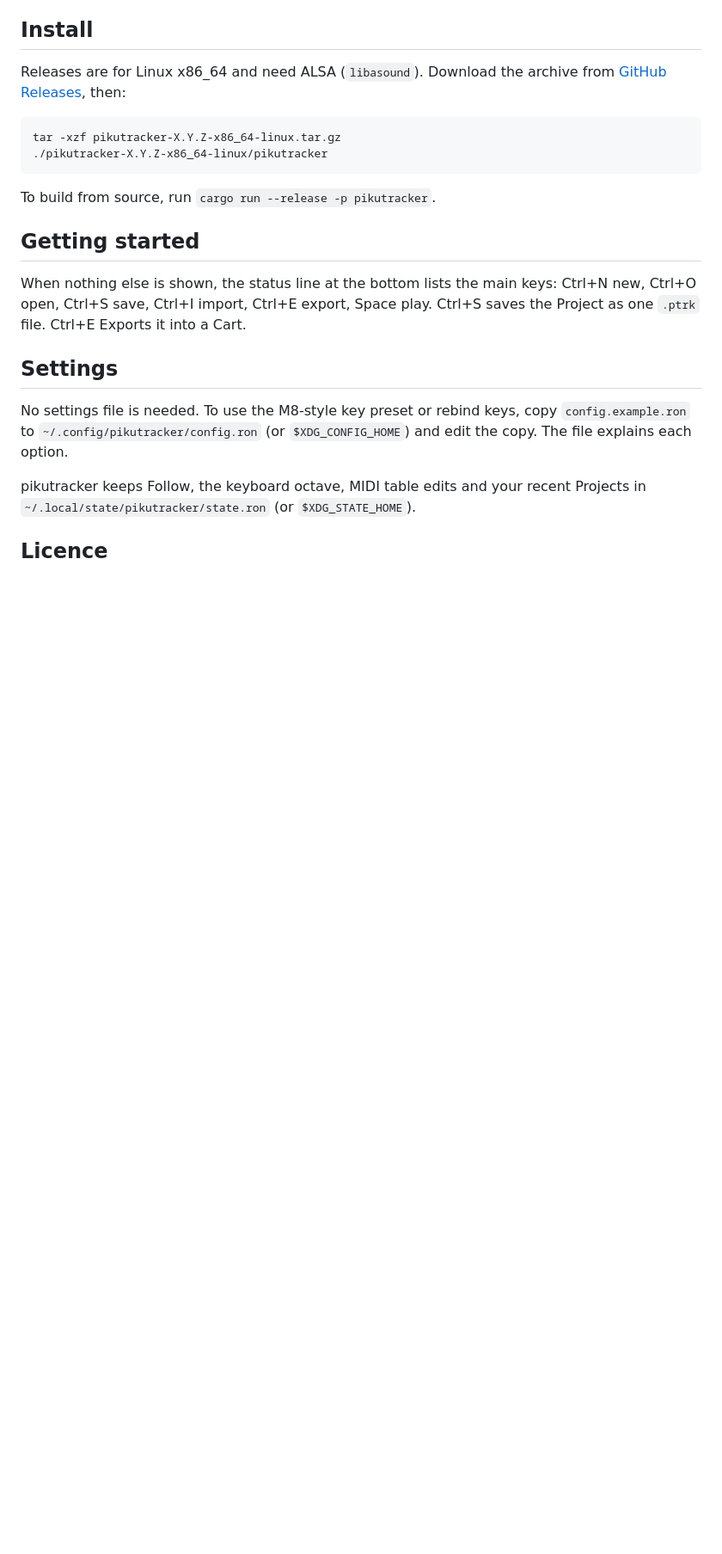
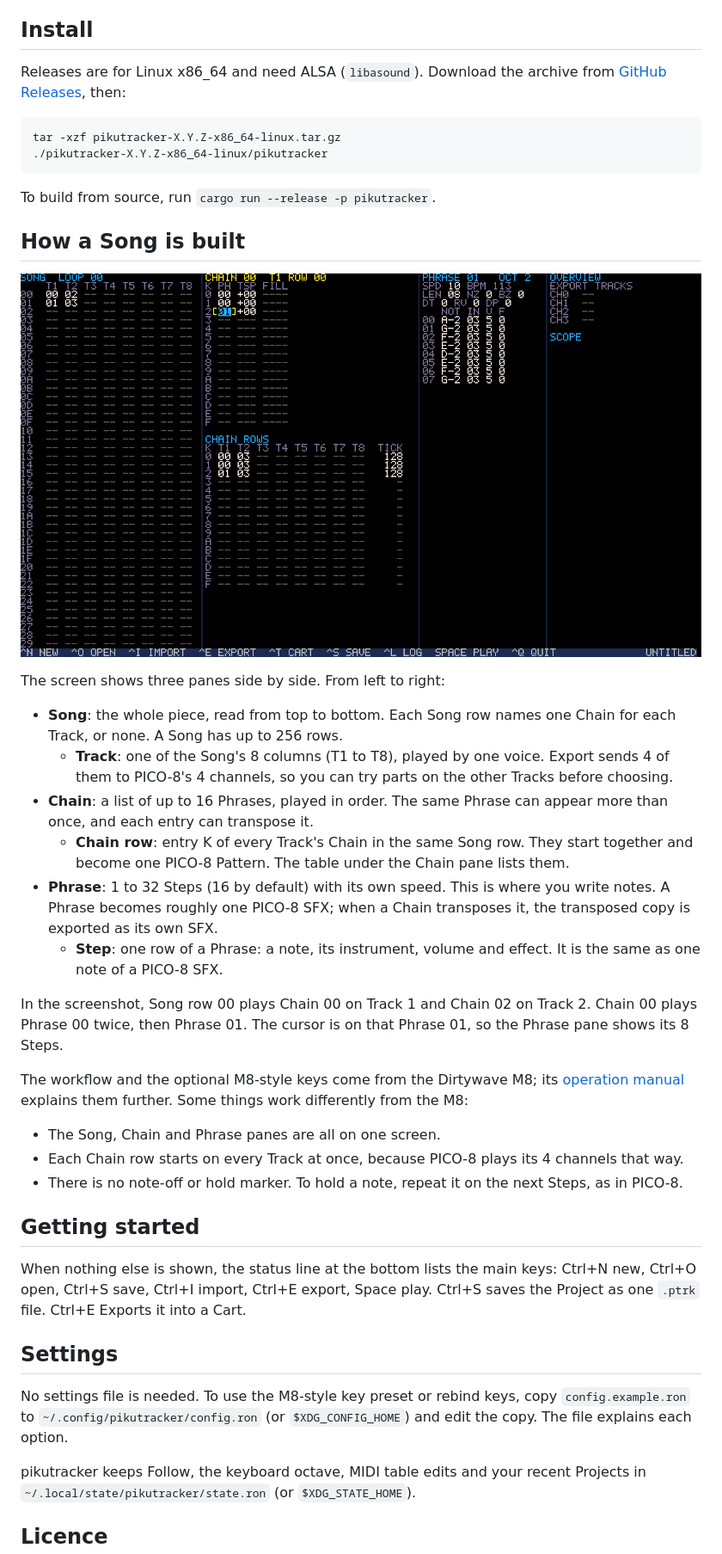
Before and after one commit to adamico/picotracker, a Markdown page: README.md, the part around one of its changes. Shown at 86% size. Rendered like a GitHub page; pictures changed too: docs/images/song-chain-phrase.png (added); blank space fills up the shorter version.

```diff
--- a/README.md
+++ b/README.md
@@ -26,6 +20,27 @@ tar -xzf pikutracker-X.Y.Z-x86_64-linux.tar.gz
 
 To build from source, run `cargo run --release -p pikutracker`.
 
+## How a Song is built
+
+![The pikutracker screen. On the left, the Song pane: in row 00, Track 1 plays Chain 00 and Track 2 plays Chain 02; in row 01 they play Chains 01 and 03. In the middle, the Chain pane shows Chain 00, which lists Phrases 00, 00 and 01, and under it the Chain rows of Song row 00. On the right, the Phrase pane shows the 8 Steps of Phrase 01, from A-2 down to D-2 and back up to G-2.](docs/images/song-chain-phrase.png)
+
+The screen shows three panes side by side. From left to right:
+
+- **Song**: the whole piece, read from top to bottom. Each Song row names one Chain for each Track, or none. A Song has up to 256 rows.
+  - **Track**: one of the Song's 8 columns (T1 to T8), played by one voice. Export sends 4 of them to PICO-8's 4 channels, so you can try parts on the other Tracks before choosing.
+- **Chain**: a list of up to 16 Phrases, played in order. The same Phrase can appear more than once, and each entry can transpose it.
+  - **Chain row**: entry K of every Track's Chain in the same Song row. They start together and become one PICO-8 Pattern. The table under the Chain pane lists them.
+- **Phrase**: 1 to 32 Steps (16 by default) with its own speed. This is where you write notes. A Phrase becomes roughly one PICO-8 SFX; when a Chain transposes it, the transposed copy is exported as its own SFX.
+  - **Step**: one row of a Phrase: a note, its instrument, volume and effect. It is the same as one note of a PICO-8 SFX.
+
+In the screenshot, Song row 00 plays Chain 00 on Track 1 and Chain 02 on Track 2. Chain 00 plays Phrase 00 twice, then Phrase 01. The cursor is on that Phrase 01, so the Phrase pane shows its 8 Steps.
+
+The workflow and the optional M8-style keys come from the Dirtywave M8; its [operation manual](https://dirtywave.com/pages/resources-downloads) explains them further. Some things work differently from the M8:
+
+- The Song, Chain and Phrase panes are all on one screen.
+- Each Chain row starts on every Track at once, because PICO-8 plays its 4 channels that way.
+- There is no note-off or hold marker. To hold a note, repeat it on the next Steps, as in PICO-8.
+
 ## Getting started
 
 When nothing else is shown, the status line at the bottom lists the main keys: Ctrl+N new, Ctrl+O open, Ctrl+S save, Ctrl+I import, Ctrl+E export, Space play. Ctrl+S saves the Project as one `.ptrk` file. Ctrl+E Exports it into a Cart.
```
Also changed, not shown: other parts of README.md (+1 -7 lines), GLOSSARY.md (+4 -0 lines), 1 other file.
